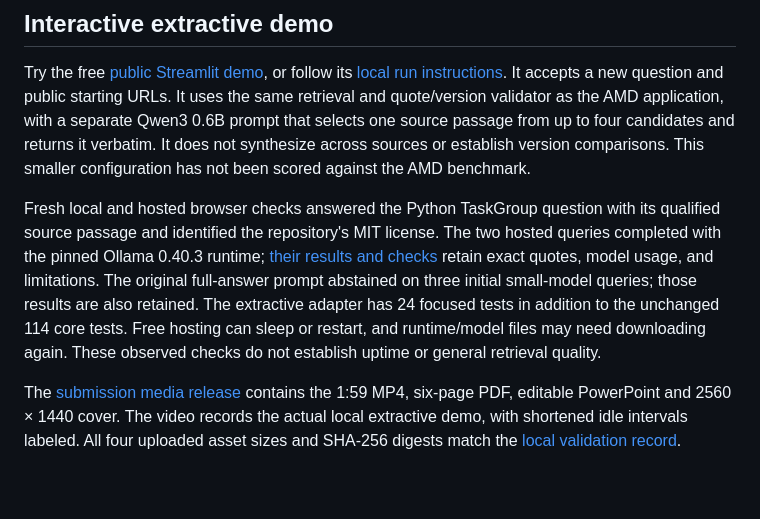
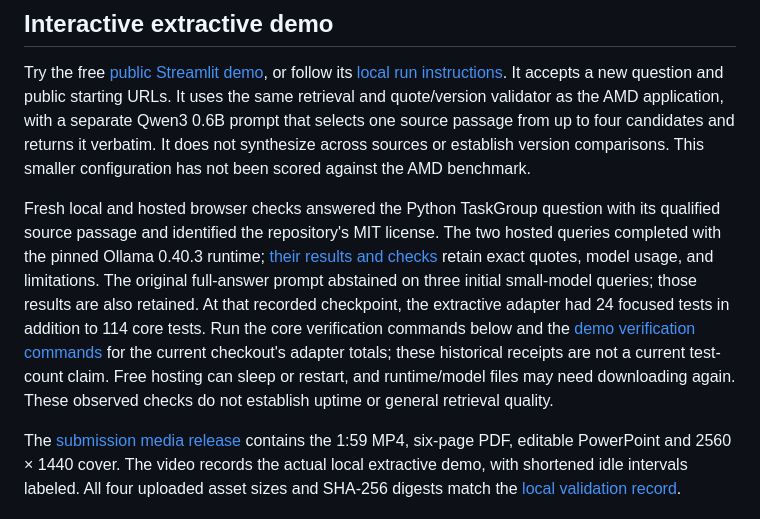
Before and after one commit to agammann/source-trail, a Markdown page: README.md, the part around the change. Drawn GitHub-style; blank space fills up the shorter version.

Commit message:
Link the adapter verification command alongside core totals (#8)

```diff
--- a/README.md
+++ b/README.md
@@ -16,7 +16,7 @@ The submitted source snapshot is `babe608e31d5f672baf27550487102ba6a06f550`; AMD
 
 Try the free [public Streamlit demo](https://source-trail.streamlit.app/), or follow its [local run instructions](demo/README.md). It accepts a new question and public starting URLs. It uses the same retrieval and quote/version validator as the AMD application, with a separate Qwen3 0.6B prompt that selects one source passage from up to four candidates and returns it verbatim. It does not synthesize across sources or establish version comparisons. This smaller configuration has not been scored against the AMD benchmark.
 
-Fresh local and hosted browser checks answered the Python TaskGroup question with its qualified source passage and identified the repository's MIT license. The two hosted queries completed with the pinned Ollama 0.40.3 runtime; [their results and checks](evidence/demo/cloud-checks.json) retain exact quotes, model usage, and limitations. The original full-answer prompt abstained on three initial small-model queries; those results are also retained. The extractive adapter has 24 focused tests in addition to the unchanged 114 core tests. Free hosting can sleep or restart, and runtime/model files may need downloading again. These observed checks do not establish uptime or general retrieval quality.
+Fresh local and hosted browser checks answered the Python TaskGroup question with its qualified source passage and identified the repository's MIT license. The two hosted queries completed with the pinned Ollama 0.40.3 runtime; [their results and checks](evidence/demo/cloud-checks.json) retain exact quotes, model usage, and limitations. The original full-answer prompt abstained on three initial small-model queries; those results are also retained. At that recorded checkpoint, the extractive adapter had 24 focused tests in addition to 114 core tests. Run the core verification commands below and the [demo verification commands](demo/README.md) for the current checkout's adapter totals; these historical receipts are not a current test-count claim. Free hosting can sleep or restart, and runtime/model files may need downloading again. These observed checks do not establish uptime or general retrieval quality.
 
 The [submission media release](https://github.com/agammann/source-trail/releases/tag/submission-media-2026-10-13) contains the 1:59 MP4, six-page PDF, editable PowerPoint and 2560 × 1440 cover. The video records the actual local extractive demo, with shortened idle intervals labeled. All four uploaded asset sizes and SHA-256 digests match the [local validation record](evidence/media-release.json).
 
```
